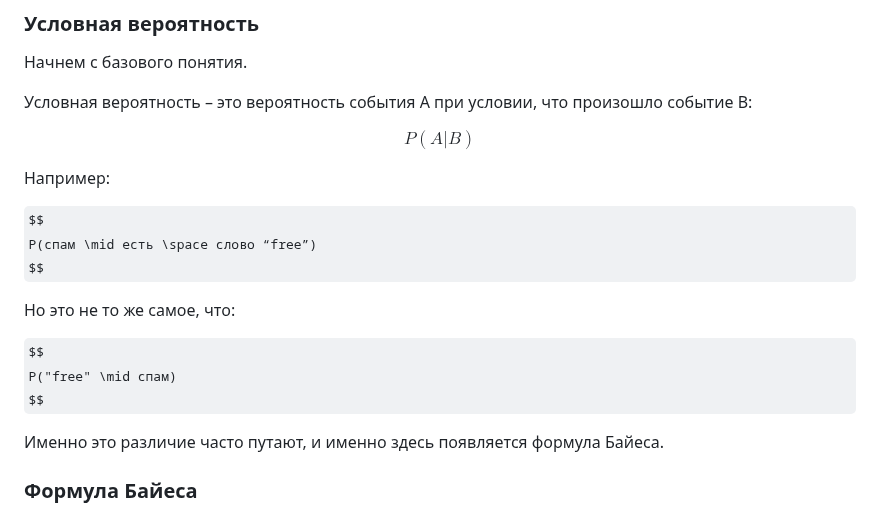
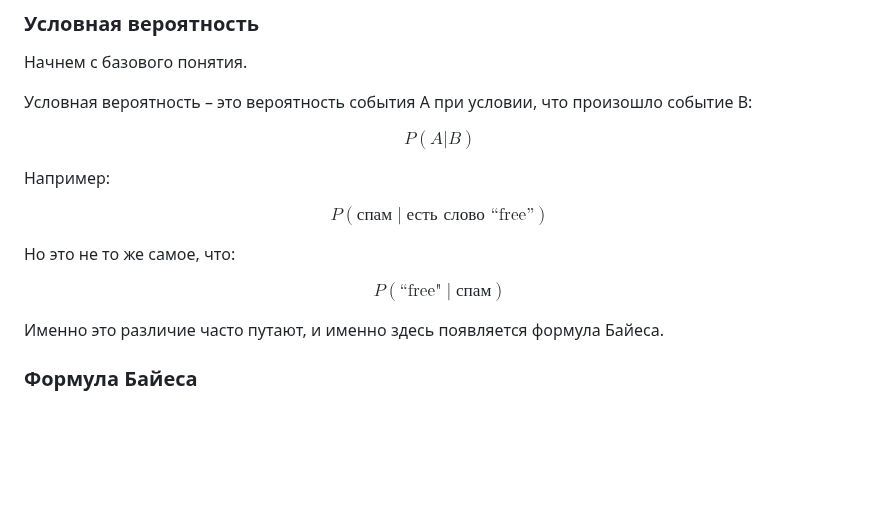
Before and after one commit to apphp/ai-for-php-developers-book, a Markdown page: chast-iii.-klassifikaciya-i-veroyatnosti/pochemu-naivnyi-baies-rabotaet/README.md, the part around one of its changes. GitHub-like rendering; some formulas as TeX source; blank space fills up the shorter version.

```diff
--- a/chast-iii.-klassifikaciya-i-veroyatnosti/pochemu-naivnyi-baies-rabotaet.md
+++ b/chast-iii.-klassifikaciya-i-veroyatnosti/pochemu-naivnyi-baies-rabotaet/README.md
@@ -33,13 +33,13 @@ $$
 Например:
 
 $$
-P(спам \mid есть \space слово “free”)
+P(\text{спам} \mid \text{есть слово ``free''})
 $$
 
 Но это не то же самое, что:
 
 $$
-P("free" \mid спам)
+P(\text{``free"} \mid спам)
 $$
 
 Именно это различие часто путают, и именно здесь появляется формула Байеса.
```
Also changed, not shown: other parts of chast-iii.-klassifikaciya-i-veroyatnosti/pochemu-naivnyi-baies-rabotaet/README.md (+6 -18 lines), SUMMARY.md (+5 -1 lines), vvedenie/oglavlenie.md (+2 -0 lines), .gitbook/assets/15.1-geometry-of-naive-bayes.png (added), .gitbook/assets/15.2-voting-of-features.png (added), 4 other files.
